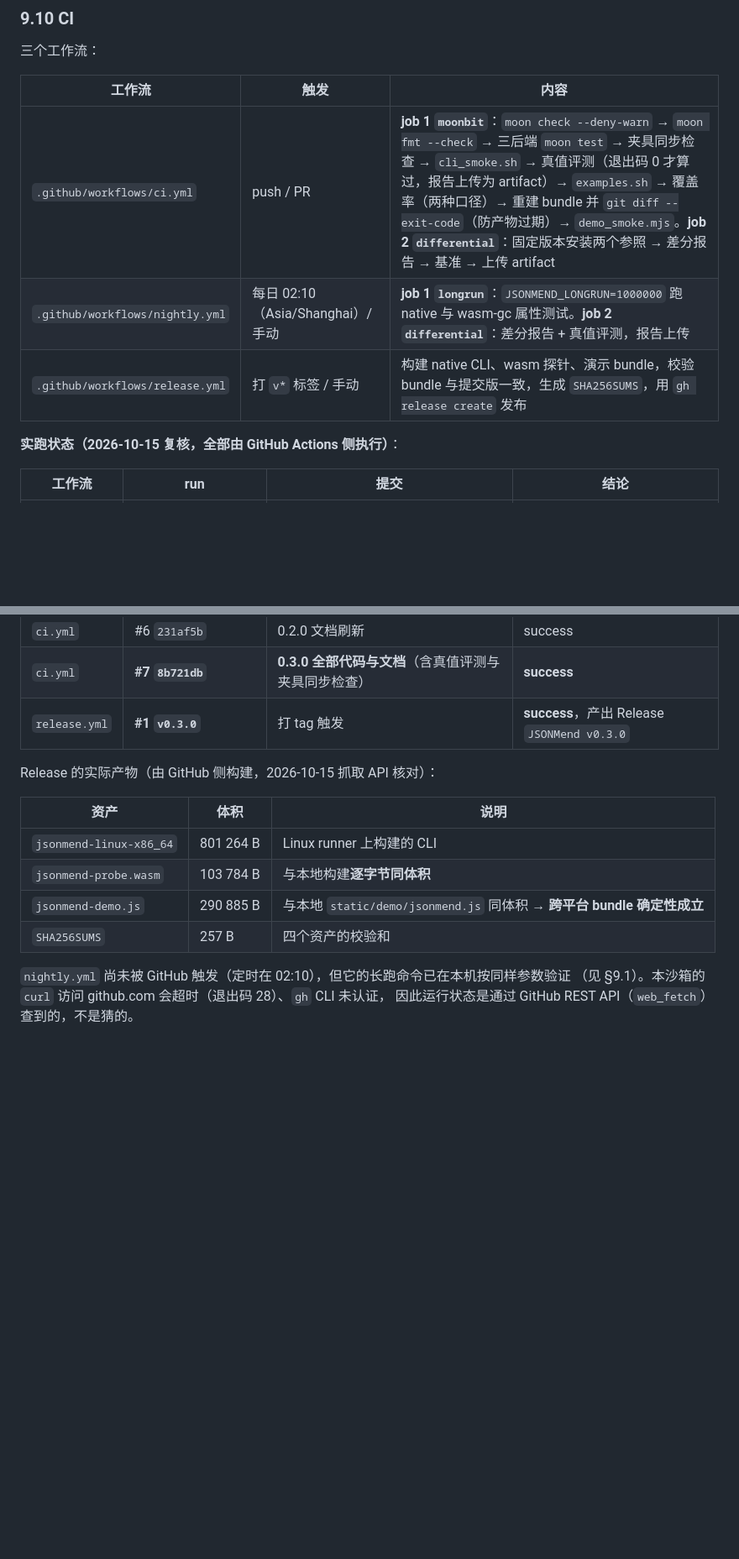
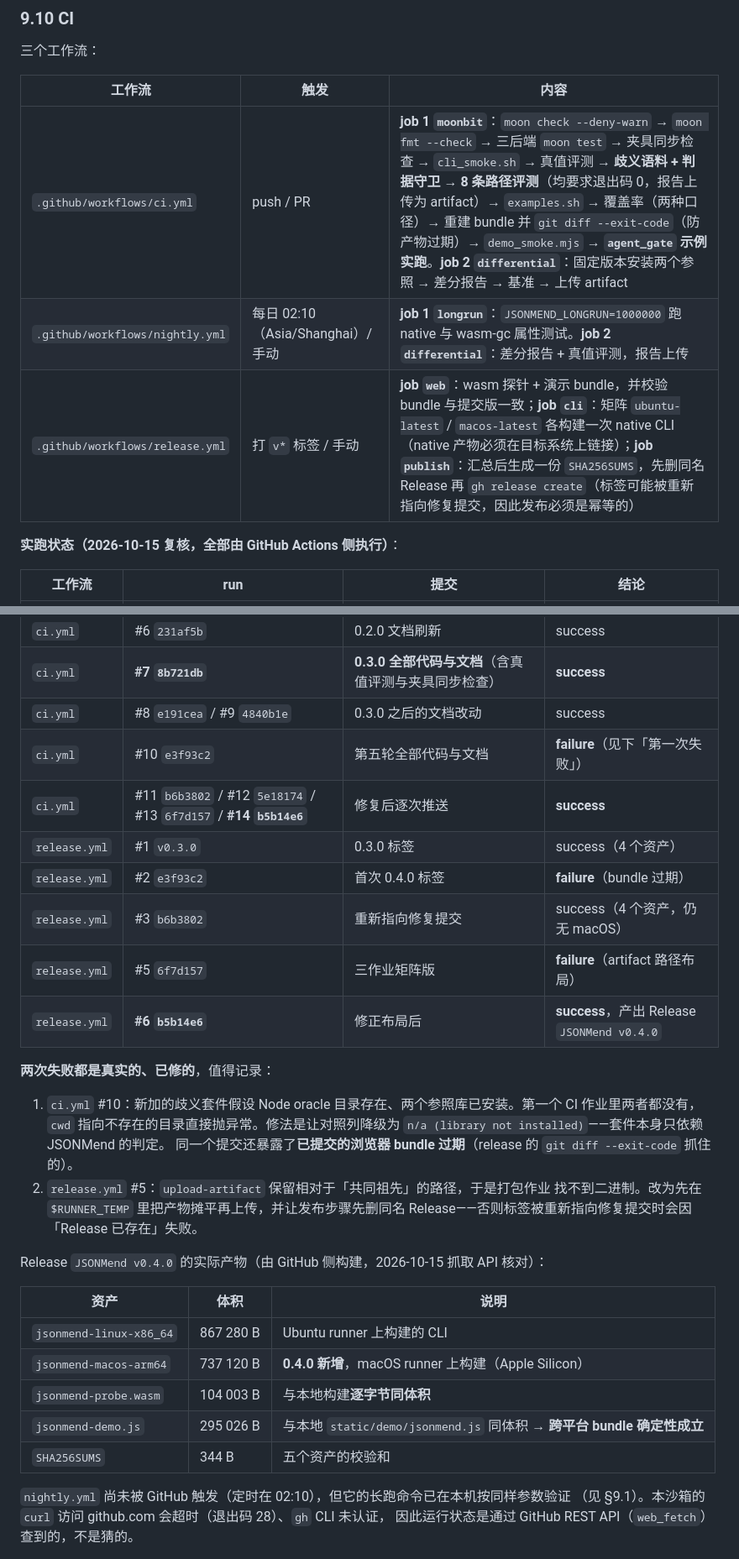
Before and after one commit to wenhuang2333/Moonbit-haker, a Markdown page: 产品文档.md, 2 parts joined by grey strips. Shown at 84% size. Rendered like a GitHub page; blank space fills up the shorter version.

Commit message:
Record the verified CI and release state

```diff
--- a/产品文档.md
+++ b/产品文档.md
@@ -1052,9 +1052,9 @@ $ jsonmend llm --follow llm/fixtures/anthropic_single.jsonl
 
 | 工作流 | 触发 | 内容 |
 | --- | --- | --- |
-| `.github/workflows/ci.yml` | push / PR | **job 1 `moonbit`**：`moon check --deny-warn` → `moon fmt --check` → 三后端 `moon test` → 夹具同步检查 → `cli_smoke.sh` → 真值评测（退出码 0 才算过，报告上传为 artifact）→ `examples.sh` → 覆盖率（两种口径）→ 重建 bundle 并 `git diff --exit-code`（防产物过期）→ `demo_smoke.mjs`。**job 2 `differential`**：固定版本安装两个参照 → 差分报告 → 基准 → 上传 artifact |
+| `.github/workflows/ci.yml` | push / PR | **job 1 `moonbit`**：`moon check --deny-warn` → `moon fmt --check` → 三后端 `moon test` → 夹具同步检查 → `cli_smoke.sh` → 真值评测 → **歧义语料 + 判据守卫** → **8 条路径评测**（均要求退出码 0，报告上传为 artifact）→ `examples.sh` → 覆盖率（两种口径）→ 重建 bundle 并 `git diff --exit-code`（防产物过期）→ `demo_smoke.mjs` → **`agent_gate` 示例实跑**。**job 2 `differential`**：固定版本安装两个参照 → 差分报告 → 基准 → 上传 artifact |
 | `.github/workflows/nightly.yml` | 每日 02:10（Asia/Shanghai）/ 手动 | **job 1 `longrun`**：`JSONMEND_LONGRUN=1000000` 跑 native 与 wasm-gc 属性测试。**job 2 `differential`**：差分报告 + 真值评测，报告上传 |
-| `.github/workflows/release.yml` | 打 `v*` 标签 / 手动 | 构建 native CLI、wasm 探针、演示 bundle，校验 bundle 与提交版一致，生成 `SHA256SUMS`，用 `gh release create` 发布 |
+| `.github/workflows/release.yml` | 打 `v*` 标签 / 手动 | **job `web`**：wasm 探针 + 演示 bundle，并校验 bundle 与提交版一致；**job `cli`**：矩阵 `ubuntu-latest` / `macos-latest` 各构建一次 native CLI（native 产物必须在目标系统上链接）；**job `publish`**：汇总后生成一份 `SHA256SUMS`，先删同名 Release 再 `gh release create`（标签可能被重新指向修复提交，因此发布必须是幂等的） |
 
 **实跑状态（2026-10-15 复核，全部由 GitHub Actions 侧执行）**：
 
@@ -1066,16 +1066,35 @@ $ jsonmend llm --follow llm/fixtures/anthropic_single.jsonl
 | `ci.yml` | #5 `9bf0a08` | 0.2.0 全部代码改动 | success |
 | `ci.yml` | #6 `231af5b` | 0.2.0 文档刷新 | success |
 | `ci.yml` | **#7 `8b721db`** | **0.3.0 全部代码与文档**（含真值评测与夹具同步检查） | **success** |
-| `release.yml` | **#1 `v0.3.0`** | 打 tag 触发 | **success**，产出 Release `JSONMend v0.3.0` |
-
-Release 的实际产物（由 GitHub 侧构建，2026-10-15 抓取 API 核对）：
+| `ci.yml` | #8 `e191cea` / #9 `4840b1e` | 0.3.0 之后的文档改动 | success |
+| `ci.yml` | #10 `e3f93c2` | 第五轮全部代码与文档 | **failure**（见下「第一次失败」） |
+| `ci.yml` | #11 `b6b3802` / #12 `5e18174` / #13 `6f7d157` / **#14 `b5b14e6`** | 修复后逐次推送 | **success** |
+| `release.yml` | #1 `v0.3.0` | 0.3.0 标签 | success（4 个资产） |
+| `release.yml` | #2 `e3f93c2` | 首次 0.4.0 标签 | **failure**（bundle 过期） |
+| `release.yml` | #3 `b6b3802` | 重新指向修复提交 | success（4 个资产，仍无 macOS） |
+| `release.yml` | #5 `6f7d157` | 三作业矩阵版 | **failure**（artifact 路径布局） |
+| `release.yml` | **#6 `b5b14e6`** | 修正布局后 | **success**，产出 Release `JSONMend v0.4.0` |
+
+**两次失败都是真实的、已修的**，值得记录：
+
+1. `ci.yml` #10：新加的歧义套件假设 Node oracle 目录存在、两个参照库已安装。第一个
+   CI 作业里两者都没有，`cwd` 指向不存在的目录直接抛异常。修法是让对照列降级为
+   `n/a (library not installed)`——套件本身只依赖 JSONMend 的判定。
+   同一个提交还暴露了**已提交的浏览器 bundle 过期**（release 的
+   `git diff --exit-code` 抓住的）。
+2. `release.yml` #5：`upload-artifact` 保留相对于「共同祖先」的路径，于是打包作业
+   找不到二进制。改为先在 `$RUNNER_TEMP` 里把产物摊平再上传，并让发布步骤先删同名
+   Release——否则标签被重新指向修复提交时会因「Release 已存在」失败。
+
+Release `JSONMend v0.4.0` 的实际产物（由 GitHub 侧构建，2026-10-15 抓取 API 核对）：
 
 | 资产 | 体积 | 说明 |
 | --- | --- | --- |
-| `jsonmend-linux-x86_64` | 801 264 B | Linux runner 上构建的 CLI |
-| `jsonmend-probe.wasm` | 103 784 B | 与本地构建**逐字节同体积** |
-| `jsonmend-demo.js` | 290 885 B | 与本地 `static/demo/jsonmend.js` 同体积 → **跨平台 bundle 确定性成立** |
-| `SHA256SUMS` | 257 B | 四个资产的校验和 |
+| `jsonmend-linux-x86_64` | 867 280 B | Ubuntu runner 上构建的 CLI |
+| `jsonmend-macos-arm64` | 737 120 B | **0.4.0 新增**，macOS runner 上构建（Apple Silicon） |
+| `jsonmend-probe.wasm` | 104 003 B | 与本地构建**逐字节同体积** |
+| `jsonmend-demo.js` | 295 026 B | 与本地 `static/demo/jsonmend.js` 同体积 → **跨平台 bundle 确定性成立** |
+| `SHA256SUMS` | 344 B | 五个资产的校验和 |
 
 `nightly.yml` 尚未被 GitHub 触发（定时在 02:10），但它的长跑命令已在本机按同样参数验证
 （见 §9.1）。本沙箱的 `curl` 访问 github.com 会超时（退出码 28）、`gh` CLI 未认证，
```
Also changed, not shown: other parts of 产品文档.md (+3 -3 lines), code/CHANGELOG.md (+2 -1 lines).
